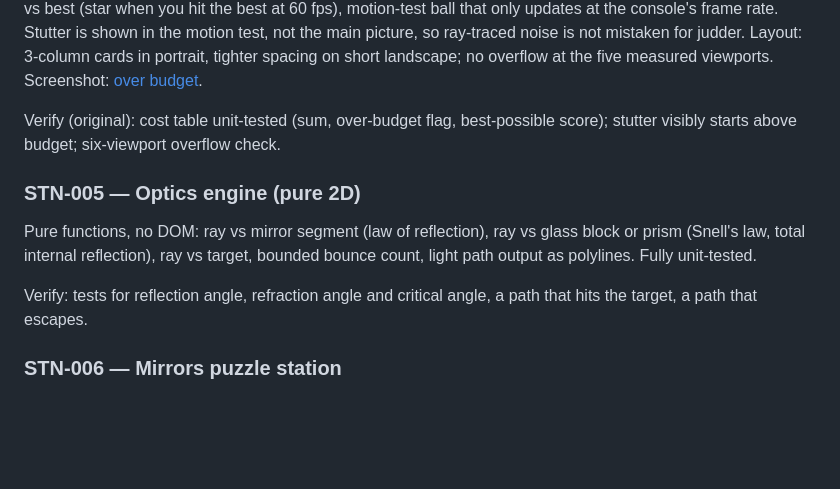
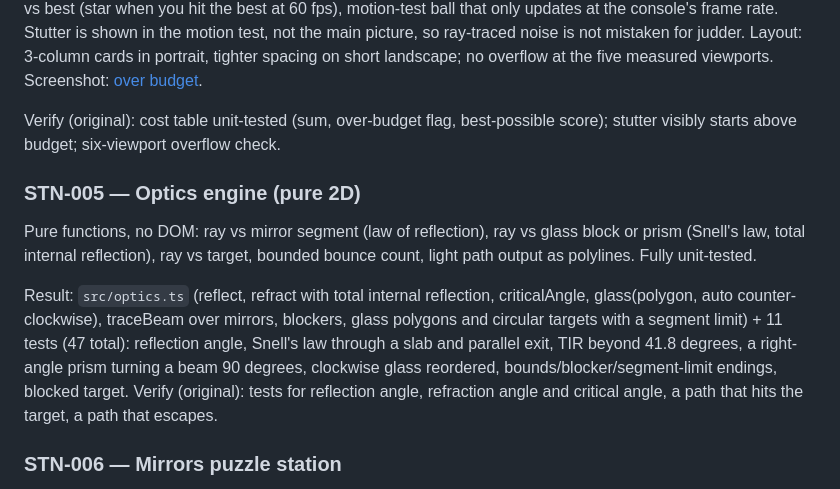
Before and after one commit to trungtle/graphics-engineer-demo, a Markdown page: doc/roadmap/stations.md, the part around the change. Drawn GitHub-style; blank space fills up the shorter version.

Commit message:
Roadmap: STN-005 done

```diff
--- a/doc/roadmap/stations.md
+++ b/doc/roadmap/stations.md
@@ -76,16 +76,16 @@ Verify (original): cost table unit-tested (sum, over-budget flag, best-possible
 
 <!--task
 id: STN-005
-status: todo
+status: done
 epic: mirrors
 deps: []
-cl:
+cl: 2eba7a4
 -->
 ### STN-005 — Optics engine (pure 2D)
 
 Pure functions, no DOM: ray vs mirror segment (law of reflection), ray vs glass block or prism (Snell's law, total internal reflection), ray vs target, bounded bounce count, light path output as polylines. Fully unit-tested.
 
-Verify: tests for reflection angle, refraction angle and critical angle, a path that hits the target, a path that escapes.
+Result: `src/optics.ts` (reflect, refract with total internal reflection, criticalAngle, glass(polygon, auto counter-clockwise), traceBeam over mirrors, blockers, glass polygons and circular targets with a segment limit) + 11 tests (47 total): reflection angle, Snell's law through a slab and parallel exit, TIR beyond 41.8 degrees, a right-angle prism turning a beam 90 degrees, clockwise glass reordered, bounds/blocker/segment-limit endings, blocked target. Verify (original): tests for reflection angle, refraction angle and critical angle, a path that hits the target, a path that escapes.
 
 <!--task
 id: STN-006
```
Also changed, not shown: doc/ROADMAP.md (+1 -1 lines), doc/roadmap/completed.md (+7 -0 lines).
